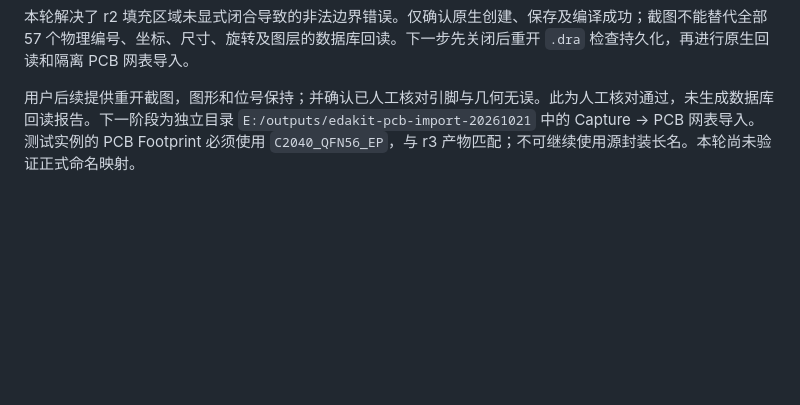
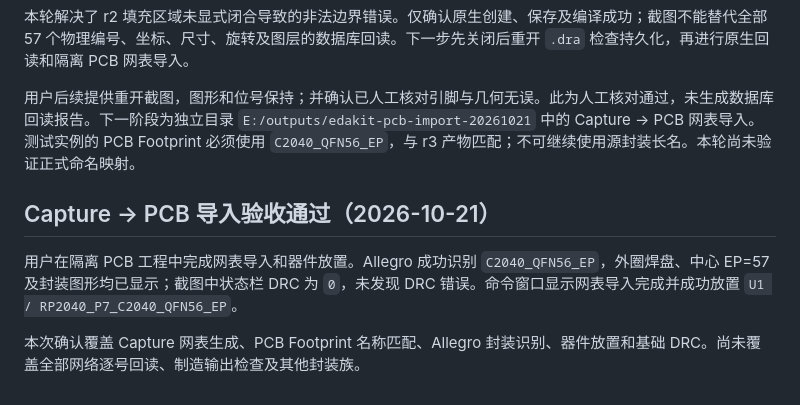
Before and after one commit to Yuluoqianmo/EdaKit, a Markdown page: docs/Allegro原生验收-20261021.md, the part around the change. Drawn GitHub-style; blank space fills up the shorter version.

Commit message:
docs: record C2040 PCB import acceptance

```diff
--- a/docs/Allegro原生验收-20261021.md
+++ b/docs/Allegro原生验收-20261021.md
@@ -64,3 +64,9 @@ skill load("E:/outputs/.edakit-ui-qa/native-acceptance-20261021/probe.il")
 本轮解决了 r2 填充区域未显式闭合导致的非法边界错误。仅确认原生创建、保存及编译成功；截图不能替代全部 57 个物理编号、坐标、尺寸、旋转及图层的数据库回读。下一步先关闭后重开 `.dra` 检查持久化，再进行原生回读和隔离 PCB 网表导入。
 
 用户后续提供重开截图，图形和位号保持；并确认已人工核对引脚与几何无误。此为人工核对通过，未生成数据库回读报告。下一阶段为独立目录 `E:/outputs/edakit-pcb-import-20261021` 中的 Capture → PCB 网表导入。测试实例的 PCB Footprint 必须使用 `C2040_QFN56_EP`，与 r3 产物匹配；不可继续使用源封装长名。本轮尚未验证正式命名映射。
+
+## Capture → PCB 导入验收通过（2026-10-21）
+
+用户在隔离 PCB 工程中完成网表导入和器件放置。Allegro 成功识别 `C2040_QFN56_EP`，外圈焊盘、中心 EP=57 及封装图形均已显示；截图中状态栏 DRC 为 `0`，未发现 DRC 错误。命令窗口显示网表导入完成并成功放置 `U1 / RP2040_P7_C2040_QFN56_EP`。
+
+本次确认覆盖 Capture 网表生成、PCB Footprint 名称匹配、Allegro 封装识别、器件放置和基础 DRC。尚未覆盖全部网络逐号回读、制造输出检查及其他封装族。
```
